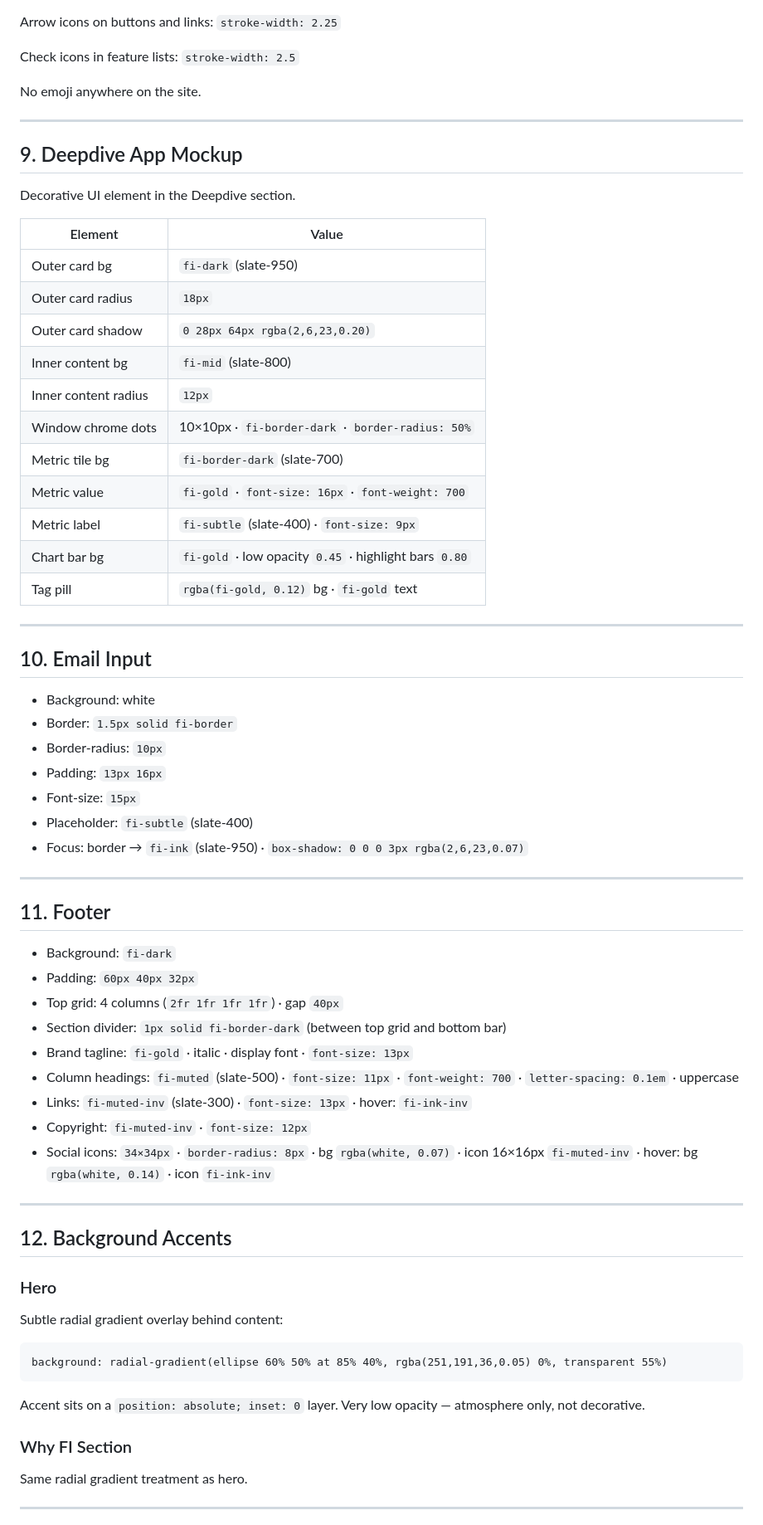
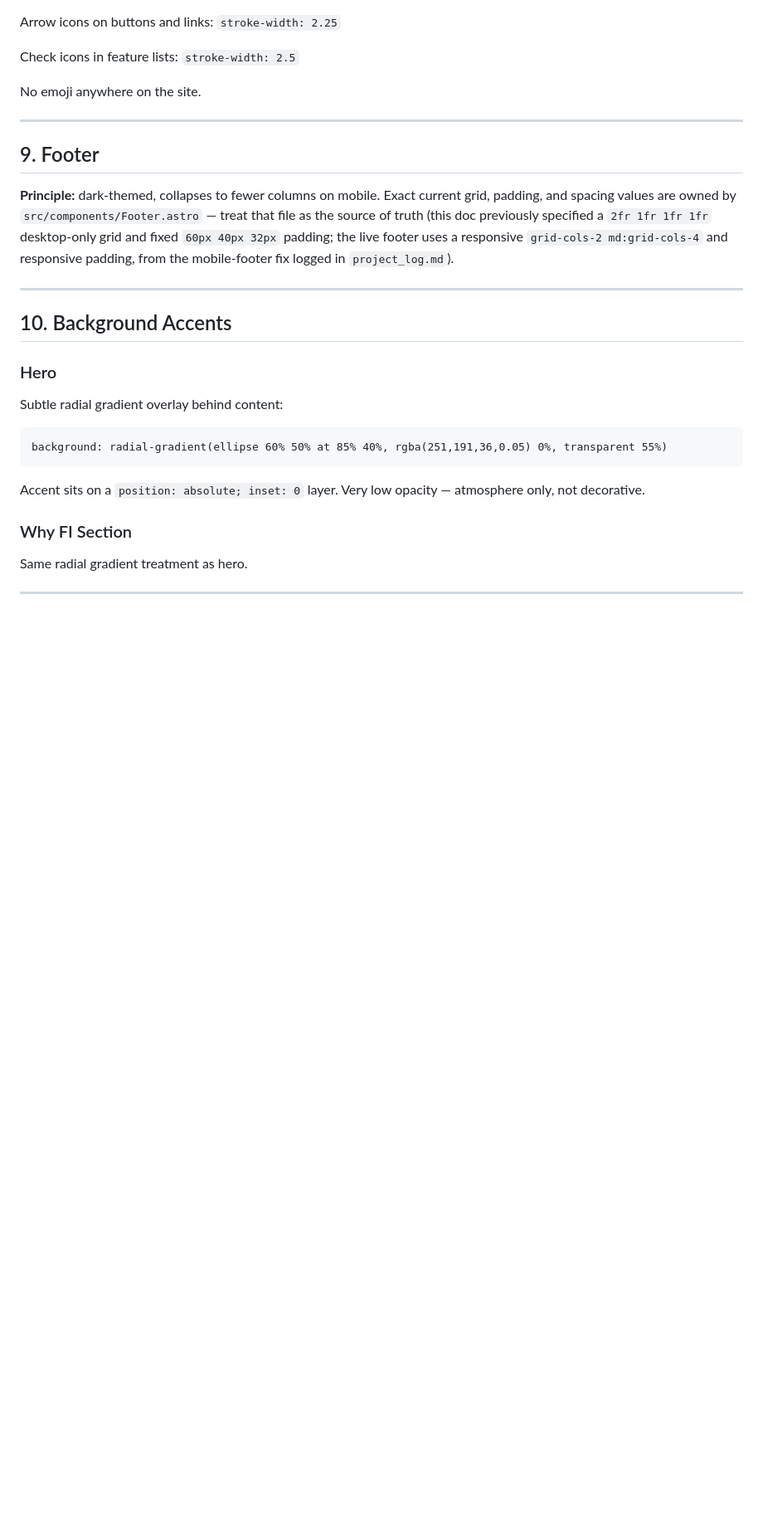
Before and after one commit to raro123/fund-investigator, a Markdown page: docs/style_spec.md, the part around one of its changes. Shown at 83% size. Drawn GitHub-style; blank space fills up the shorter version.

```diff
--- a/docs/style_spec.md
+++ b/docs/style_spec.md
@@ -226,53 +174,17 @@ No emoji anywhere on the site.
 
 ---
 
-## 9. Deepdive App Mockup
+## 9. Footer
 
-Decorative UI element in the Deepdive section.
-
-| Element | Value |
-|---------|-------|
-| Outer card bg | `fi-dark` (slate-950) |
-| Outer card radius | `18px` |
-| Outer card shadow | `0 28px 64px rgba(2,6,23,0.20)` |
-| Inner content bg | `fi-mid` (slate-800) |
-| Inner content radius | `12px` |
-| Window chrome dots | 10×10px · `fi-border-dark` · `border-radius: 50%` |
-| Metric tile bg | `fi-border-dark` (slate-700) |
-| Metric value | `fi-gold` · `font-size: 16px` · `font-weight: 700` |
-| Metric label | `fi-subtle` (slate-400) · `font-size: 9px` |
-| Chart bar bg | `fi-gold` · low opacity `0.45` · highlight bars `0.80` |
-| Tag pill | `rgba(fi-gold, 0.12)` bg · `fi-gold` text |
+**Principle:** dark-themed, collapses to fewer columns on mobile. Exact current grid, padding, and
+spacing values are owned by `src/components/Footer.astro` — treat that file as the source of truth
+(this doc previously specified a `2fr 1fr 1fr 1fr` desktop-only grid and fixed `60px 40px 32px`
+padding; the live footer uses a responsive `grid-cols-2 md:grid-cols-4` and responsive padding, from
+the mobile-footer fix logged in `project_log.md`).
 
 ---
 
-## 10. Email Input
-
-- Background: white
-- Border: `1.5px solid fi-border`
-- Border-radius: `10px`
-- Padding: `13px 16px`
-- Font-size: `15px`
-- Placeholder: `fi-subtle` (slate-400)
-- Focus: border → `fi-ink` (slate-950) · `box-shadow: 0 0 0 3px rgba(2,6,23,0.07)`
-
----
-
-## 11. Footer
-
-- Background: `fi-dark`
-- Padding: `60px 40px 32px`
-- Top grid: 4 columns (`2fr 1fr 1fr 1fr`) · gap `40px`
-- Section divider: `1px solid fi-border-dark` (between top grid and bottom bar)
-- Brand tagline: `fi-gold` · italic · display font · `font-size: 13px`
-- Column headings: `fi-muted` (slate-500) · `font-size: 11px` · `font-weight: 700` · `letter-spacing: 0.1em` · uppercase
-- Links: `fi-muted-inv` (slate-300) · `font-size: 13px` · hover: `fi-ink-inv`
-- Copyright: `fi-muted-inv` · `font-size: 12px`
-- Social icons: `34×34px` · `border-radius: 8px` · bg `rgba(white, 0.07)` · icon 16×16px `fi-muted-inv` · hover: bg `rgba(white, 0.14)` · icon `fi-ink-inv`
-
----
-
-## 12. Background Accents
+## 10. Background Accents
 
 ### Hero
 Subtle radial gradient overlay behind content:
```
Also changed, not shown: other parts of docs/style_spec.md (+35 -94 lines), docs/project_log.md (+1 -0 lines).
